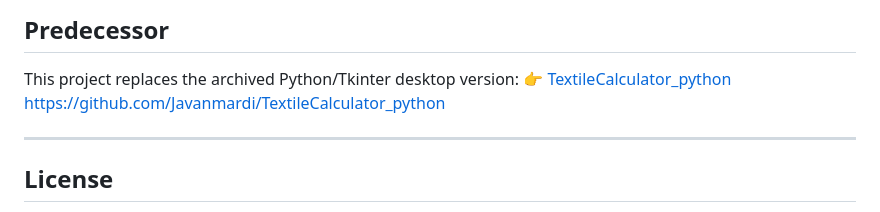
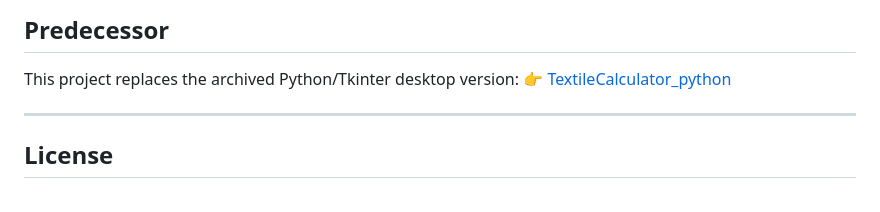
Before and after one commit to Javanmardi/TextileCalculator_web, a Markdown page: README.md, the part around the change. Drawn GitHub-style.

```diff
--- a/README.md
+++ b/README.md
@@ -145,7 +145,6 @@ The sidebar nav and formula card are generated automatically — no other change
 
 This project replaces the archived Python/Tkinter desktop version:
 👉 [TextileCalculator_python](https://github.com/Javanmardi/TextileCalculator_python)
-https://github.com/Javanmardi/TextileCalculator_python
 
 ---
 
```
